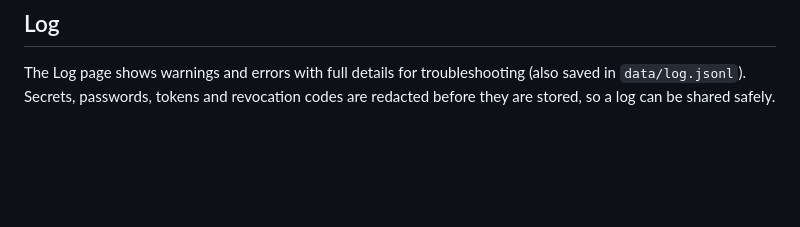
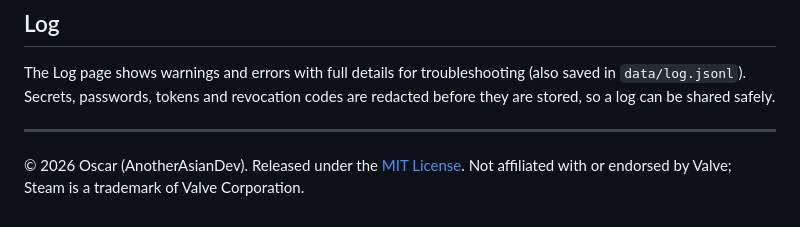
Before and after one commit to AnotherAsianDev/steam-authenticator, a Markdown page: README.md, the part around the change. Drawn GitHub-style; blank space fills up the shorter version.

Commit message:
New logo (shield with steam), MIT LICENSE and copyright notice
Co-Authored-By: Claude Sonnet 5.5 <noreply@anthropic.com>
Claude-Session: https://claude.ai/code/session_01DW1HzNu7DPUhuZ6F8TPH3n

```diff
--- a/README.md
+++ b/README.md
@@ -101,3 +101,7 @@ The window draws its own title bar (minimize, maximize, close) in the app's colo
 ## Log
 
 The Log page shows warnings and errors with full details for troubleshooting (also saved in `data/log.jsonl`). Secrets, passwords, tokens and revocation codes are redacted before they are stored, so a log can be shared safely.
+
+---
+
+© 2026 Oscar (AnotherAsianDev). Released under the [MIT License](LICENSE). Not affiliated with or endorsed by Valve; Steam is a trademark of Valve Corporation.
```
Also changed, not shown: build/icon.png, 5 other files.
